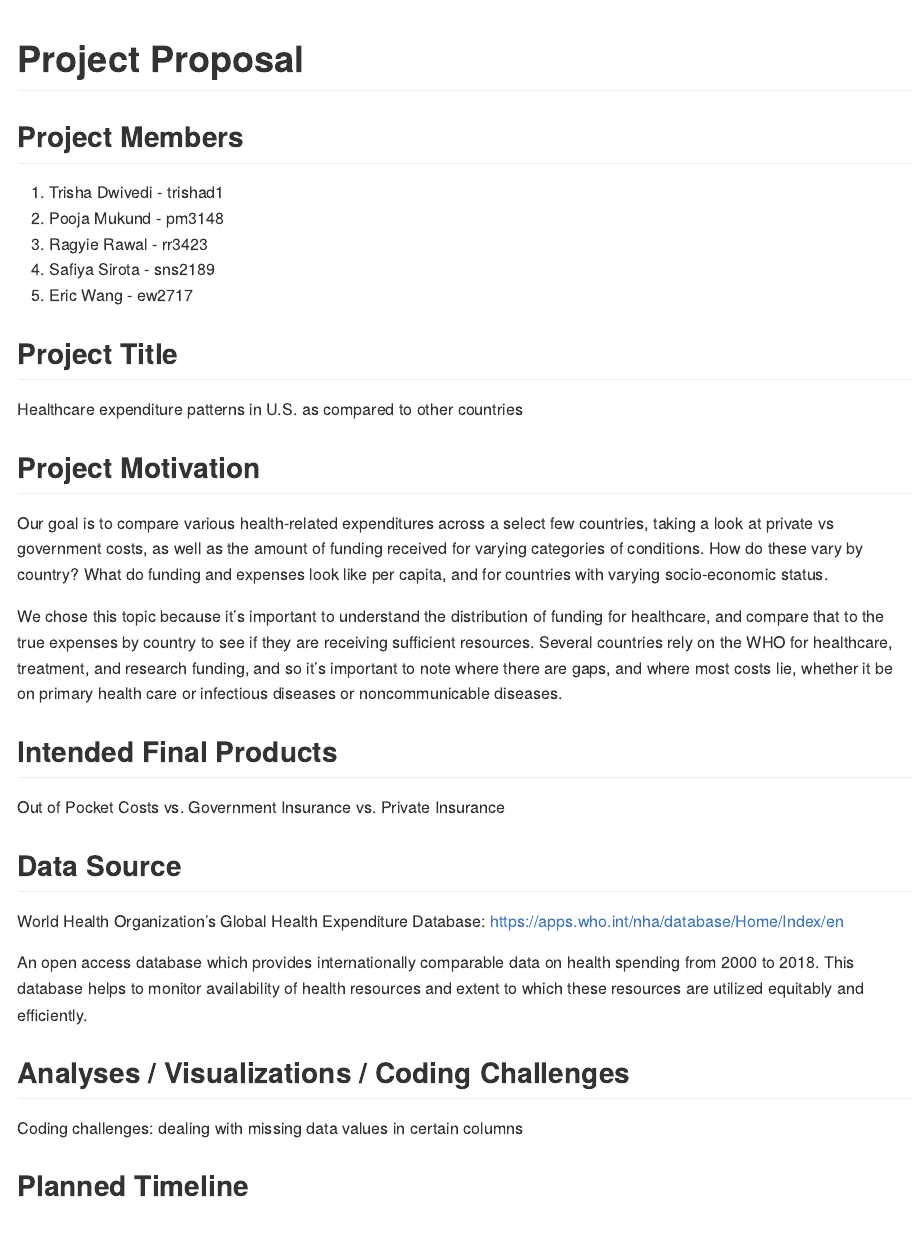
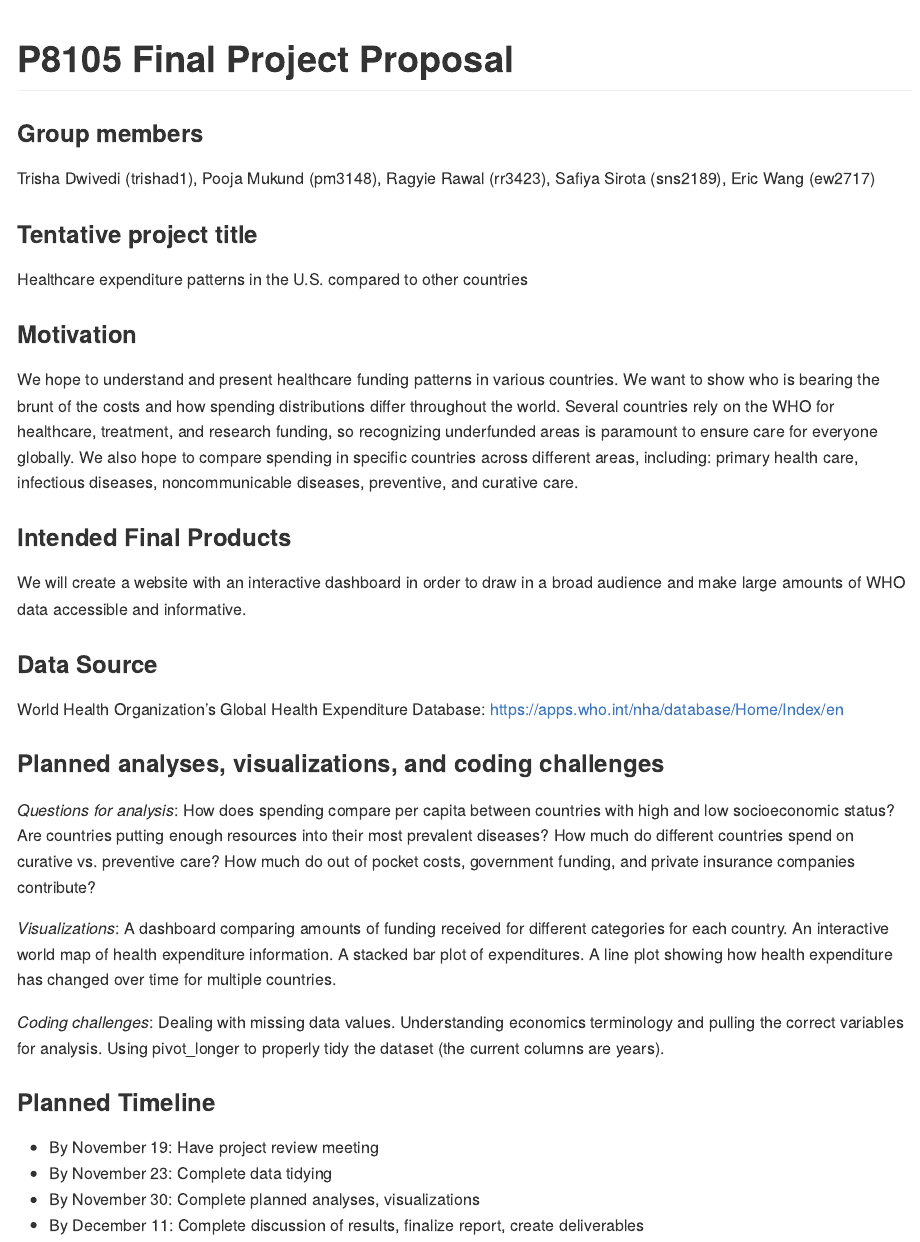
Before and after one commit to ragyierawal/ghed_p8105_project, an R Markdown document (project_proposal.Rmd): the page in a window 1100 px wide, from its top. The pictures show the output file project_proposal.md that the author committed with the source, drawn offline in the style of GitHub.

Commit message:
updated proposal with edited version

```diff
--- a/project_proposal.Rmd
+++ b/project_proposal.Rmd
@@ -1,39 +1,39 @@
 ---
-title: "Project Proposal"
+title: "P8105 Final Project Proposal"
 output: github_document
 ---
 
-## Project Members
+### Group members
 
-1. Trisha Dwivedi - trishad1
-2. Pooja Mukund - pm3148
-3. Ragyie Rawal - rr3423
-4. Safiya Sirota - sns2189
-5. Eric Wang - ew2717
+Trisha Dwivedi (trishad1), Pooja Mukund (pm3148), Ragyie Rawal (rr3423), Safiya Sirota (sns2189), Eric Wang (ew2717)
 
-## Project Title
+### Tentative project title
 
-Healthcare expenditure patterns in U.S. as compared to other countries
+Healthcare expenditure patterns in the U.S. compared to other countries
 
-## Project Motivation
+### Motivation
 
-Our goal is to compare various health-related expenditures across a select few countries, taking a look at private vs government costs, as well as the amount of funding received for varying categories of conditions. How do these vary by country? What do funding and expenses look like per capita, and for countries with varying socio-economic status.
+We hope to understand and present healthcare funding patterns in various countries. We want to show who is bearing the brunt of the costs and how spending distributions differ throughout the world. Several countries rely on the WHO for healthcare, treatment, and research funding, so recognizing underfunded areas is paramount to ensure care for everyone globally. We also hope to compare spending in specific countries across different areas, including: primary health care, infectious diseases, noncommunicable diseases, preventive, and curative care.
 
-We chose this topic because it’s important to understand the distribution of funding for healthcare, and compare that to the true expenses by country to see if they are receiving sufficient resources. Several countries rely on the WHO for healthcare, treatment, and research funding, and so it's important to note where there are gaps, and where most costs lie, whether it be on primary health care or infectious diseases or noncommunicable  diseases.
+### Intended Final Products
 
-## Intended Final Products
+We will create a website with an interactive dashboard in order to draw in a broad audience and make large amounts of WHO data accessible and informative.
 
-Out of Pocket Costs vs. Government Insurance vs. Private Insurance
-
-## Data Source
+### Data Source
 
 World Health Organization's Global Health Expenditure Database: https://apps.who.int/nha/database/Home/Index/en
 
-An open access database which provides internationally comparable data on health spending from 2000 to 2018.
-This database helps to monitor availability of health resources and extent to which these resources are utilized equitably and efficiently.
+### Planned analyses, visualizations, and coding challenges
 
-## Analyses / Visualizations / Coding Challenges
+*Questions for analysis*: How does spending compare per capita between countries with high and low socioeconomic status? Are countries putting enough resources into their most prevalent diseases? How much do different countries spend on curative vs. preventive care? How much do out of pocket costs, government funding, and private insurance companies contribute?
 
-Coding challenges: dealing with missing data values in certain columns
+*Visualizations*: A dashboard comparing amounts of funding received for different categories for each country. An interactive world map of health expenditure information. A stacked bar plot of expenditures. A line plot showing how health expenditure has changed over time for multiple countries.
 
-## Planned Timeline
+*Coding challenges*: Dealing with missing data values. Understanding economics terminology and pulling the correct variables for analysis. Using pivot_longer to properly tidy the dataset (the current columns are years).
+
+### Planned Timeline
+
+* By November 19: Have project review meeting
+* By November 23: Complete data tidying
+* By November 30: Complete planned analyses, visualizations
+* By December 11: Complete discussion of results, finalize report, create deliverables
```
Also changed, not shown: project_proposal.md, 1 other file.
